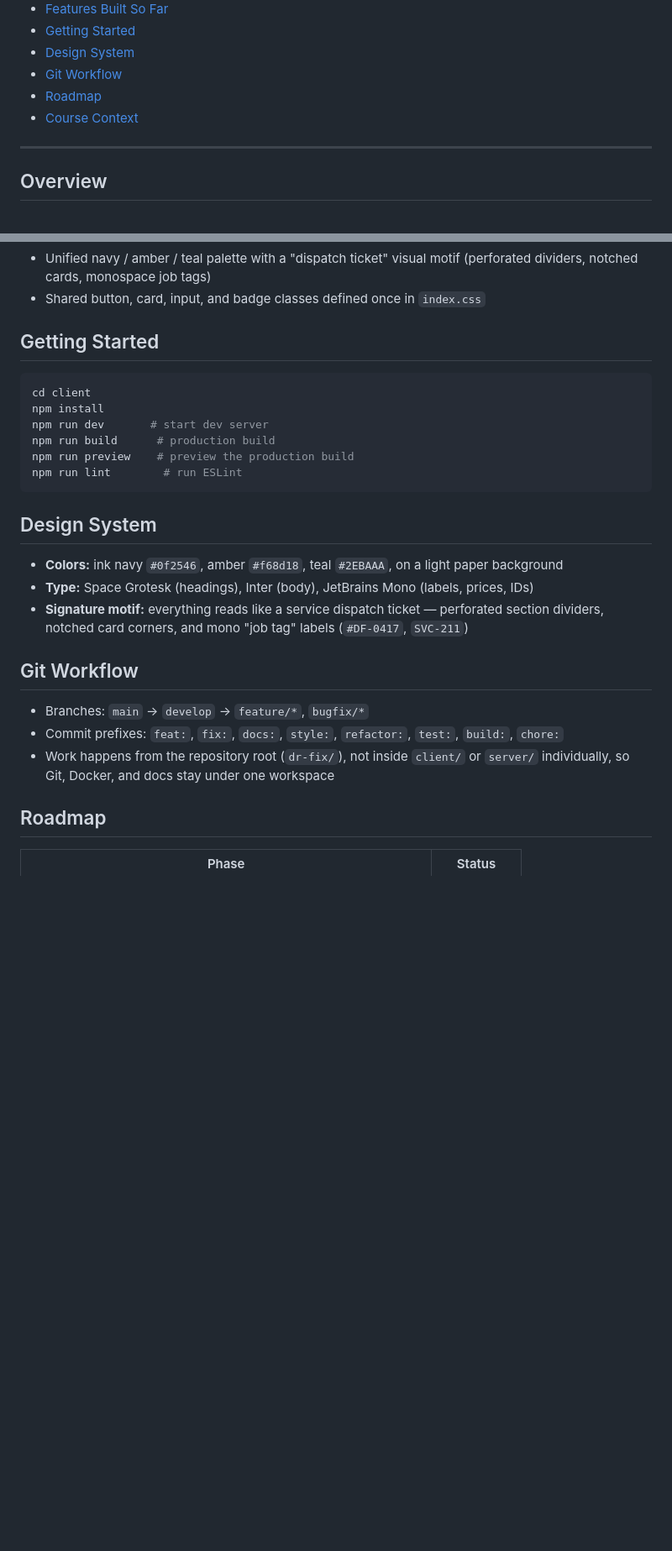
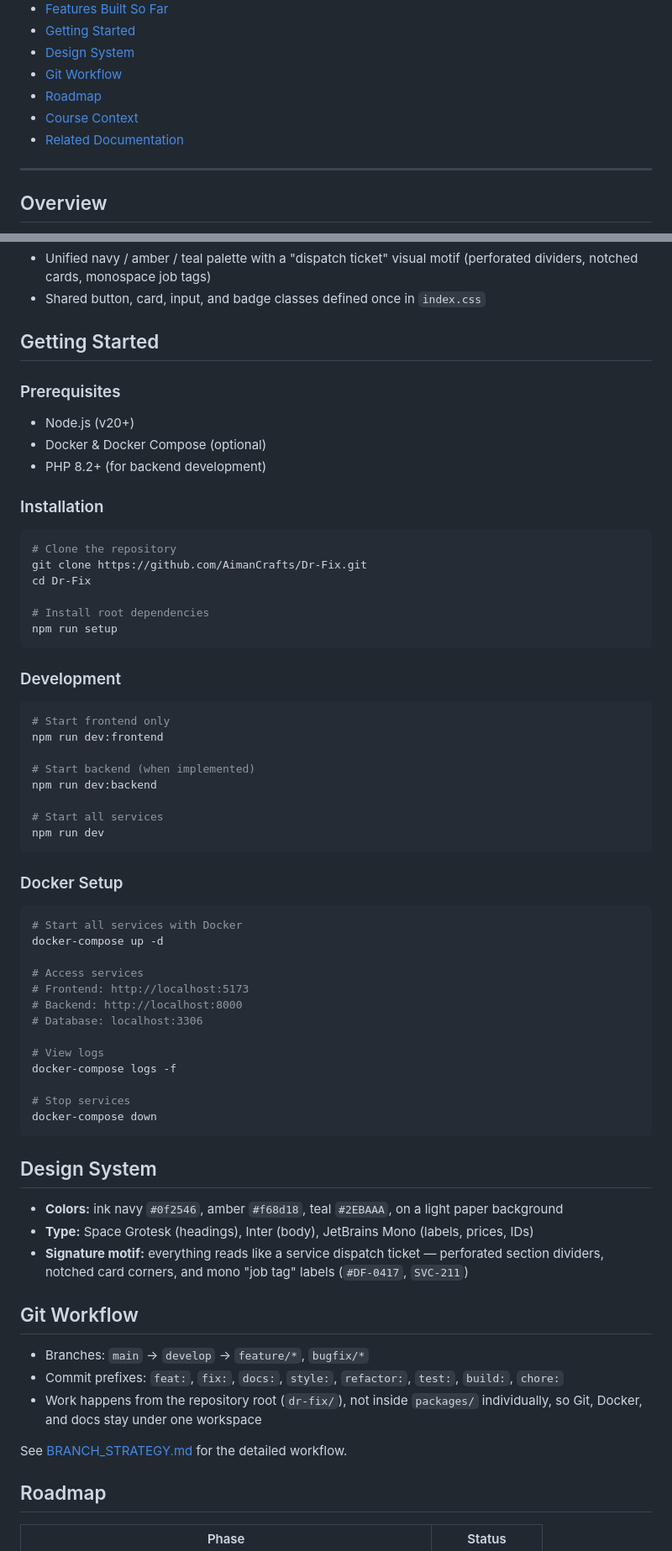
Before and after one commit to AimanCrafts/Dr-Fix, a Markdown page: README.md, 2 parts joined by grey strips. Shown at 84% size. Drawn GitHub-style; blank space fills up the shorter version.

````diff
--- a/README.md
+++ b/README.md
@@ -22,6 +16,7 @@
 - [Git Workflow](#git-workflow)
 - [Roadmap](#roadmap)
 - [Course Context](#course-context)
+- [Related Documentation](#-related-documentation)
 
 ---
 
@@ -135,13 +153,51 @@ dr-fix/
 
 ## Getting Started
 
+### Prerequisites
+- Node.js (v20+)
+- Docker & Docker Compose (optional)
+- PHP 8.2+ (for backend development)
+
+### Installation
+
 ```bash
-cd client
-npm install
-npm run dev       # start dev server
-npm run build      # production build
-npm run preview    # preview the production build
-npm run lint        # run ESLint
+# Clone the repository
+git clone https://github.com/AimanCrafts/Dr-Fix.git
+cd Dr-Fix
+
+# Install root dependencies
+npm run setup
+```
+
+### Development
+
+```bash
+# Start frontend only
+npm run dev:frontend
+
+# Start backend (when implemented)
+npm run dev:backend
+
+# Start all services
+npm run dev
+```
+
+### Docker Setup
+
+```bash
+# Start all services with Docker
+docker-compose up -d
+
+# Access services
+# Frontend: http://localhost:5173
+# Backend: http://localhost:8000
+# Database: localhost:3306
+
+# View logs
+docker-compose logs -f
+
+# Stop services
+docker-compose down
 ```
 
 ## Design System
@@ -154,7 +210,9 @@ npm run lint        # run ESLint
 
 - Branches: `main` → `develop` → `feature/*`, `bugfix/*`
 - Commit prefixes: `feat:`, `fix:`, `docs:`, `style:`, `refactor:`, `test:`, `build:`, `chore:`
-- Work happens from the repository root (`dr-fix/`), not inside `client/` or `server/` individually, so Git, Docker, and docs stay under one workspace
+- Work happens from the repository root (`dr-fix/`), not inside `packages/` individually, so Git, Docker, and docs stay under one workspace
+
+See [BRANCH_STRATEGY.md](./BRANCH_STRATEGY.md) for the detailed workflow.
 
 ## Roadmap
 
````
Also changed, not shown: other parts of README.md (+91 -54 lines).
